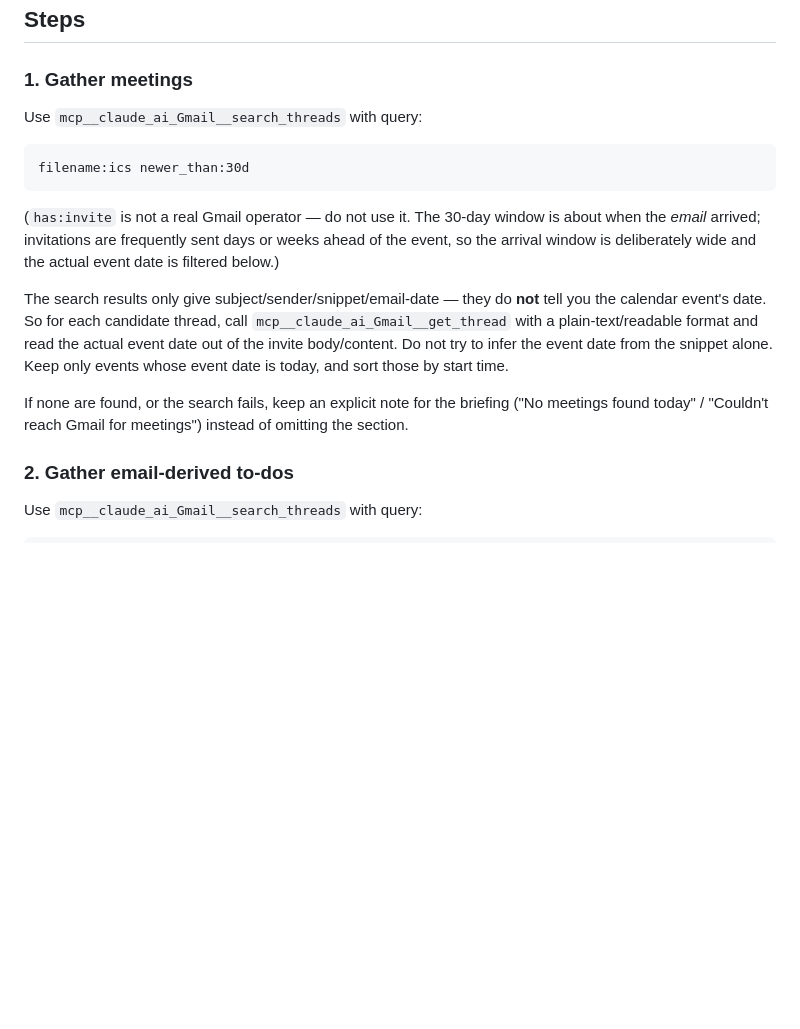
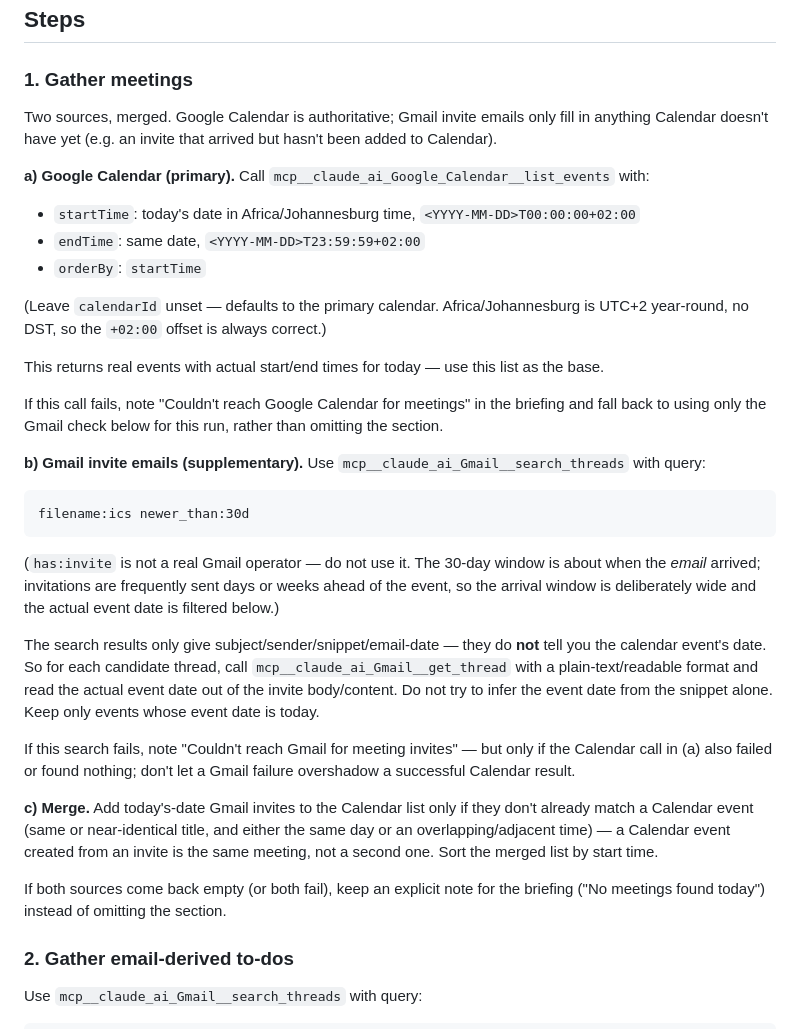
Before and after one commit to eliabarume-zawadie/daily-routine-app, a Markdown page: CLAUDE.md, the part around the change. Rendered like a GitHub page; blank space fills up the shorter version.

Commit message:
Add Google Calendar as primary meeting source
Calendar now provides authoritative start/end times for today's
meetings; the existing Gmail invite-email scan becomes a supplementary
check merged in only for invites not yet reflected in Calendar.

Co-Authored-By: Claude Sonnet 5 <noreply@anthropic.com>

````diff
--- a/CLAUDE.md
+++ b/CLAUDE.md
@@ -33,7 +33,28 @@ entirely.
 
 ### 1. Gather meetings
 
-Use `mcp__claude_ai_Gmail__search_threads` with query:
+Two sources, merged. Google Calendar is authoritative; Gmail invite emails
+only fill in anything Calendar doesn't have yet (e.g. an invite that arrived
+but hasn't been added to Calendar).
+
+**a) Google Calendar (primary).** Call `mcp__claude_ai_Google_Calendar__list_events`
+with:
+- `startTime`: today's date in Africa/Johannesburg time, `<YYYY-MM-DD>T00:00:00+02:00`
+- `endTime`: same date, `<YYYY-MM-DD>T23:59:59+02:00`
+- `orderBy`: `startTime`
+
+(Leave `calendarId` unset — defaults to the primary calendar. Africa/Johannesburg
+is UTC+2 year-round, no DST, so the `+02:00` offset is always correct.)
+
+This returns real events with actual start/end times for today — use this
+list as the base.
+
+If this call fails, note "Couldn't reach Google Calendar for meetings" in
+the briefing and fall back to using only the Gmail check below for this run,
+rather than omitting the section.
+
+**b) Gmail invite emails (supplementary).** Use `mcp__claude_ai_Gmail__search_threads`
+with query:
 
 ```
 filename:ics newer_than:30d
@@ -49,11 +70,20 @@ The search results only give subject/sender/snippet/email-date — they do
 call `mcp__claude_ai_Gmail__get_thread` with a plain-text/readable format and
 read the actual event date out of the invite body/content. Do not try to
 infer the event date from the snippet alone. Keep only events whose event
-date is today, and sort those by start time.
+date is today.
 
-If none are found, or the search fails, keep an explicit note for the
-briefing ("No meetings found today" / "Couldn't reach Gmail for meetings")
-instead of omitting the section.
+If this search fails, note "Couldn't reach Gmail for meeting invites" —
+but only if the Calendar call in (a) also failed or found nothing; don't let
+a Gmail failure overshadow a successful Calendar result.
+
+**c) Merge.** Add today's-date Gmail invites to the Calendar list only if
+they don't already match a Calendar event (same or near-identical title,
+and either the same day or an overlapping/adjacent time) — a Calendar event
+created from an invite is the same meeting, not a second one. Sort the
+merged list by start time.
+
+If both sources come back empty (or both fail), keep an explicit note for
+the briefing ("No meetings found today") instead of omitting the section.
 
 ### 2. Gather email-derived to-dos
 
````
